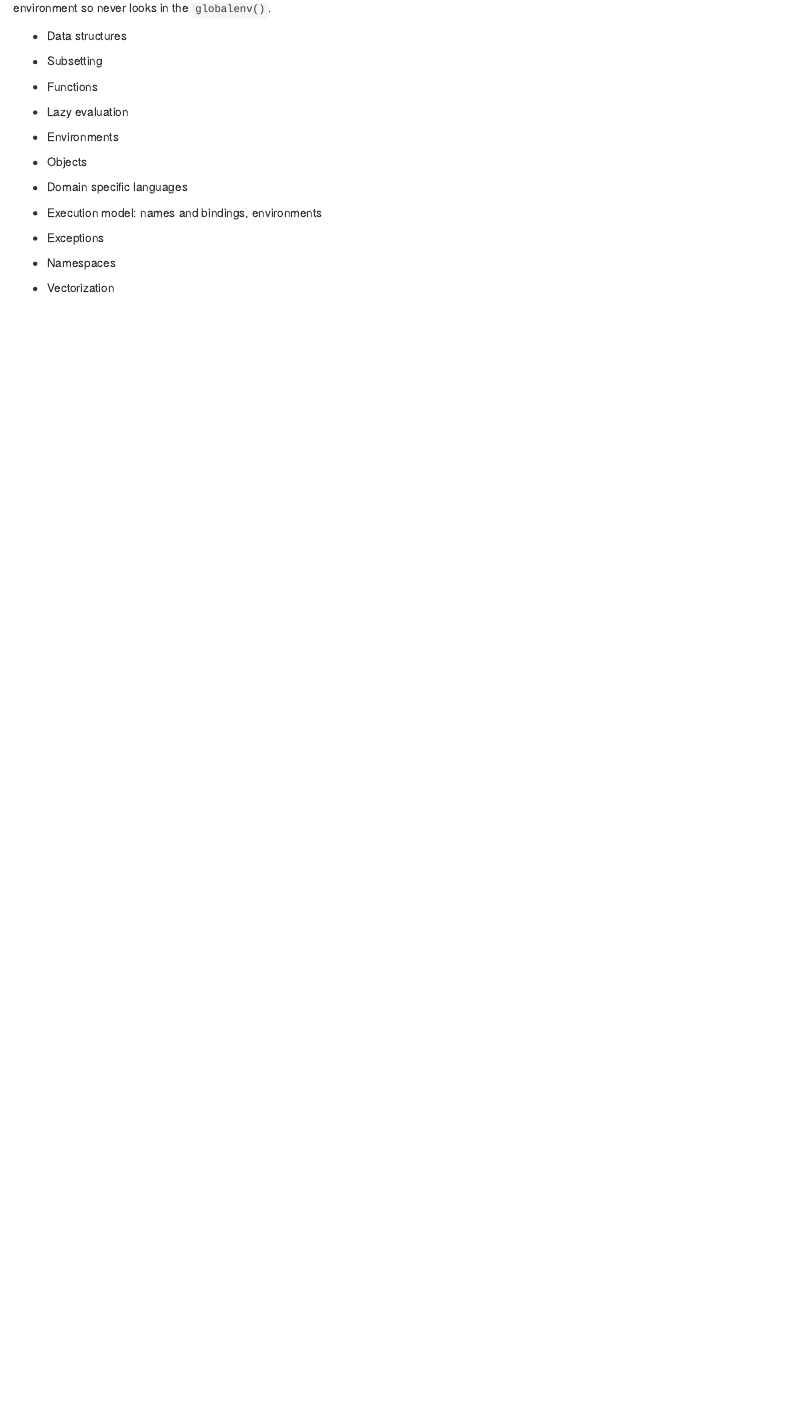
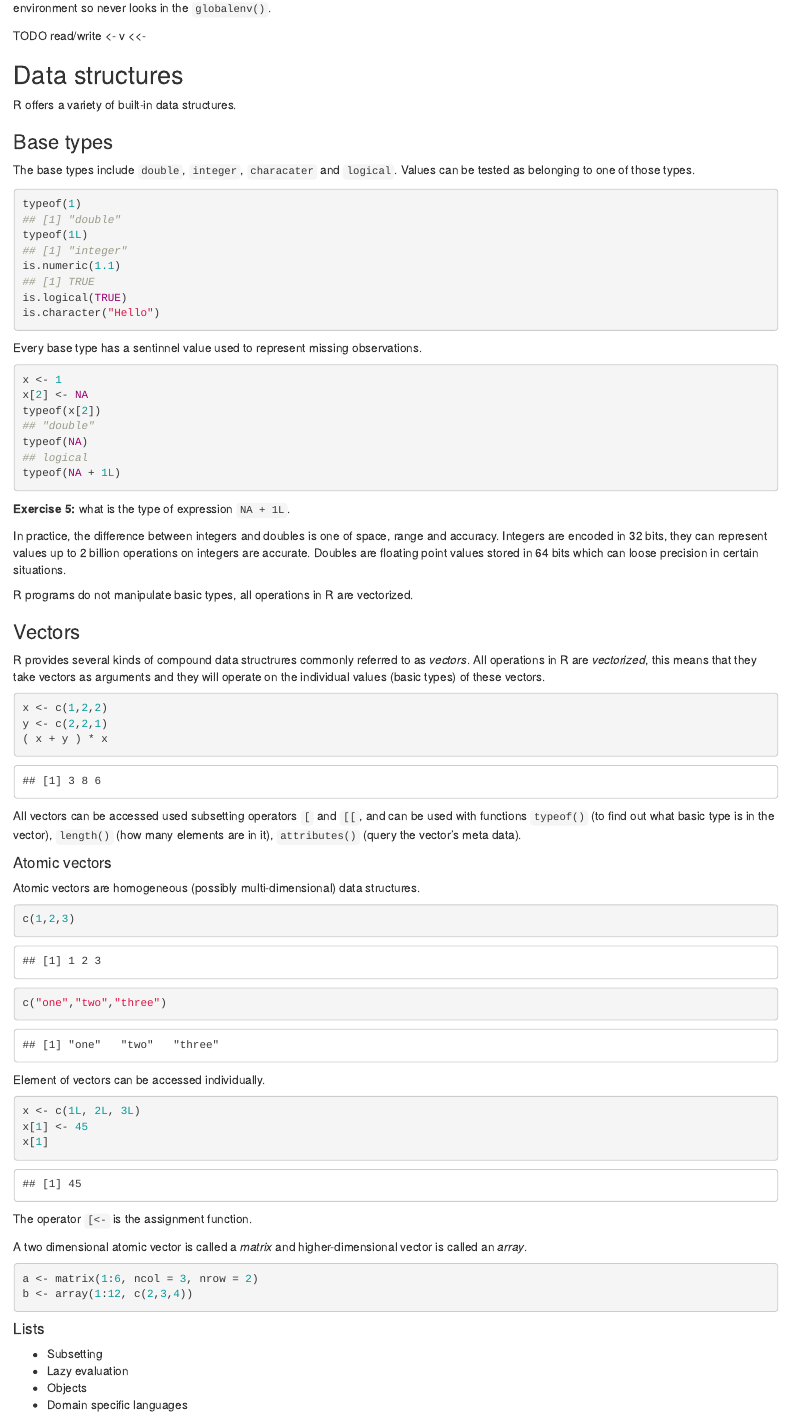
Before and after one commit to anhnguyendepocen/AdvancedR, an R Markdown document (Sessions/2_Intro_JV/IntroR.Rmd): the page in a window 1100 px wide, from 3060 px down before the commit and from 3240 px down after it, so that both start at the same text. Rendered offline with R 4.5, knitr and Pandoc, with nearby package versions.

Commit message:
session 2

````diff
--- a/Sessions/2_Intro_JV/IntroR.Rmd
+++ b/Sessions/2_Intro_JV/IntroR.Rmd
@@ -174,20 +187,92 @@ sd(x)
 When we type `var` into the console, it’s found first in the global environment. When `sd()` looks for `var()` it finds it first in its namespace environment so never looks in the `globalenv()`.
 
 
+TODO read/write   <- v <<-
+
+## Data structures
+
+R offers a variety of built-in data structures.
+
+### Base types
+
+The base types include `double`, `integer`, `characater` and `logical`.  Values can be tested as belonging to one of those types.
+
+```{r, eval=F}
+typeof(1)
+## [1] "double"
+typeof(1L)
+## [1] "integer"
+is.numeric(1.1)
+## [1] TRUE
+is.logical(TRUE)
+is.character("Hello")
+```
+Every base type has a sentinnel value used to represent missing observations.
+
+```{r,eval=F}
+x <- 1
+x[2] <- NA
+typeof(x[2])
+## "double"
+typeof(NA)
+## logical
+typeof(NA + 1L)
+```
+
+**Exercise 5:** what is the type of expression `NA + 1L`.
+
+In practice, the difference between integers and doubles is one of space, range and accuracy.  Integers are encoded in 32 bits, they can represent values up to 2 billion operations on integers are accurate.  Doubles are floating point values stored in 64 bits which can loose precision in certain situations.
+
+R programs do not manipulate basic types, all operations in R are vectorized.
+
+### Vectors
+
+R provides several kinds of compound data structrures commonly referred to as *vectors*.  All operations in R are *vectorized*, this means that they take vectors as arguments and they will operate on the individual values (basic types) of these vectors.
+
+```{r}
+x <- c(1,2,2)
+y <- c(2,2,1)
+( x + y ) * x
+```
+
+All vectors can be accessed used subsetting operators `[` and `[[`, and can be used with functions `typeof()` (to find out what basic type is in the vector),
+`length()` (how many elements are in it), `attributes()` (query the vector's meta data).
+
+#### Atomic vectors
+
+Atomic vectors are homogeneous (possibly multi-dimensional) data structures.
+
+```{r}
+c(1,2,3)
+c("one","two","three")
+```
+
+Element of vectors can be accessed individually.
+
+```{r}
+x <- c(1L, 2L, 3L)
+x[1] <- 45
+x[1]
+```
+
+The operator `[<-` is the assignment function.
+
+A two dimensional atomic vector is called a *matrix* and higher-dimensional vector is called an *array*.
+
+```{r}
+a <- matrix(1:6, ncol = 3, nrow = 2)
+b <- array(1:12, c(2,3,4))
+```
 
 
 
-* Data structures
+
+
+#### Lists
+
+
+
 * Subsetting
-* Functions
 * Lazy evaluation
-* Environments
 * Objects
 * Domain specific languages
-
-* Execution model:  names and bindings, environments
-
-* Exceptions
-* Namespaces
-
-* Vectorization
````
Also changed, not shown: Sessions/2_Intro_JV/IntroR.html, Sessions/2_Intro_JV/IntroR.Rmd (13 more changed lines).
